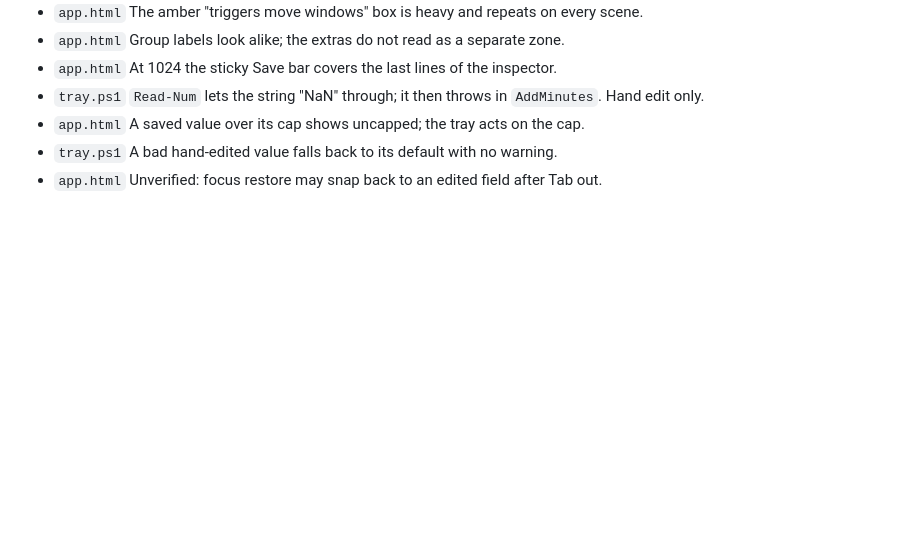
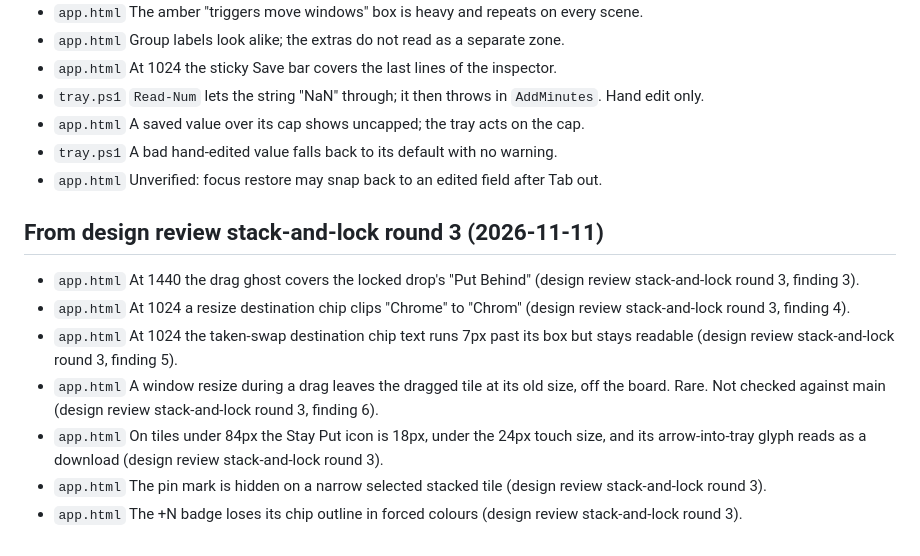
Before and after one commit to shivinate7/tile-windows, a Markdown page: debts/notes.md, the part around the change. Rendered like a GitHub page; blank space fills up the shorter version.

Commit message:
Record stack-and-lock design review round 3 and its notes
Round 3 verdicts at 7050ab9: findings 1 and 2 get a small fix, findings 3 to 6 and three extra observations go to the notes file.

Co-Authored-By: Claude Haiku 5.5 <noreply@anthropic.com>

```diff
--- a/debts/notes.md
+++ b/debts/notes.md
@@ -63,3 +63,13 @@ Low findings. Each becomes a debt only after a real incident.
 - `app.html` A saved value over its cap shows uncapped; the tray acts on the cap.
 - `tray.ps1` A bad hand-edited value falls back to its default with no warning.
 - `app.html` Unverified: focus restore may snap back to an edited field after Tab out.
+
+## From design review stack-and-lock round 3 (2026-11-11)
+
+- `app.html` At 1440 the drag ghost covers the locked drop's "Put Behind" (design review stack-and-lock round 3, finding 3).
+- `app.html` At 1024 a resize destination chip clips "Chrome" to "Chrom" (design review stack-and-lock round 3, finding 4).
+- `app.html` At 1024 the taken-swap destination chip text runs 7px past its box but stays readable (design review stack-and-lock round 3, finding 5).
+- `app.html` A window resize during a drag leaves the dragged tile at its old size, off the board. Rare. Not checked against main (design review stack-and-lock round 3, finding 6).
+- `app.html` On tiles under 84px the Stay Put icon is 18px, under the 24px touch size, and its arrow-into-tray glyph reads as a download (design review stack-and-lock round 3).
+- `app.html` The pin mark is hidden on a narrow selected stacked tile (design review stack-and-lock round 3).
+- `app.html` The +N badge loses its chip outline in forced colours (design review stack-and-lock round 3).
```
Also changed, not shown: 1 other file.
